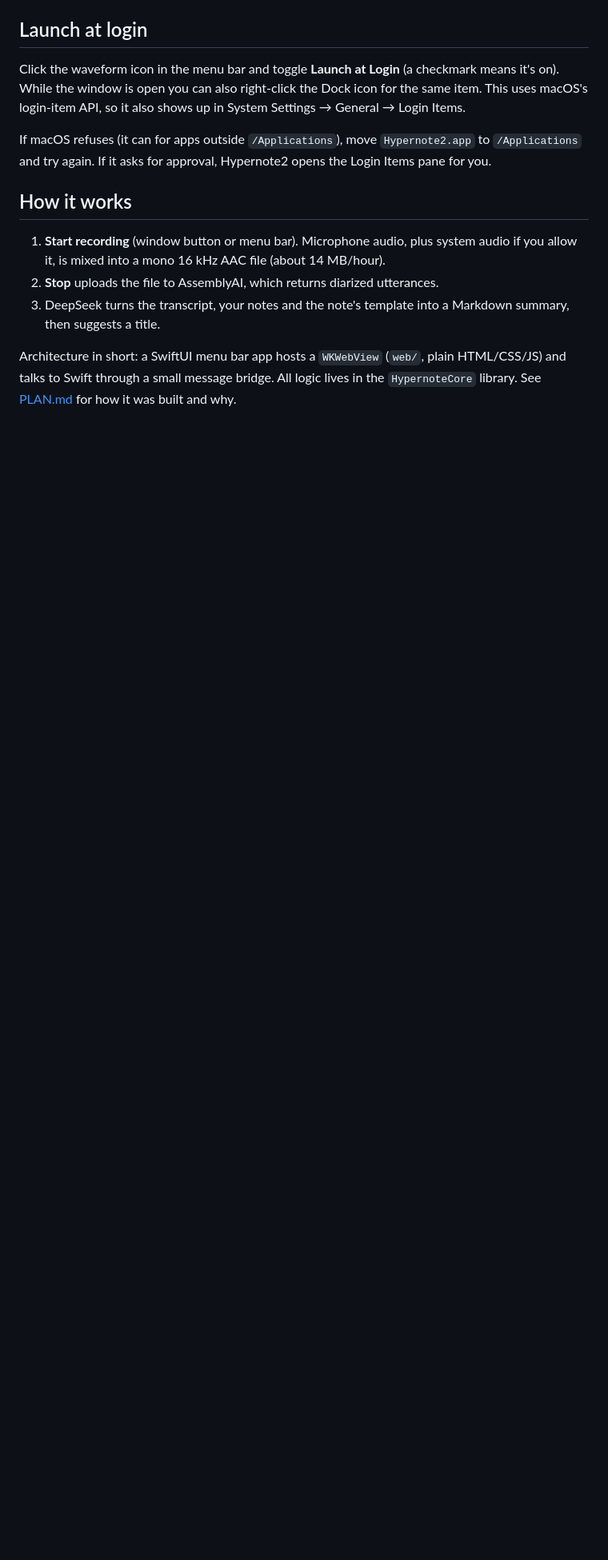
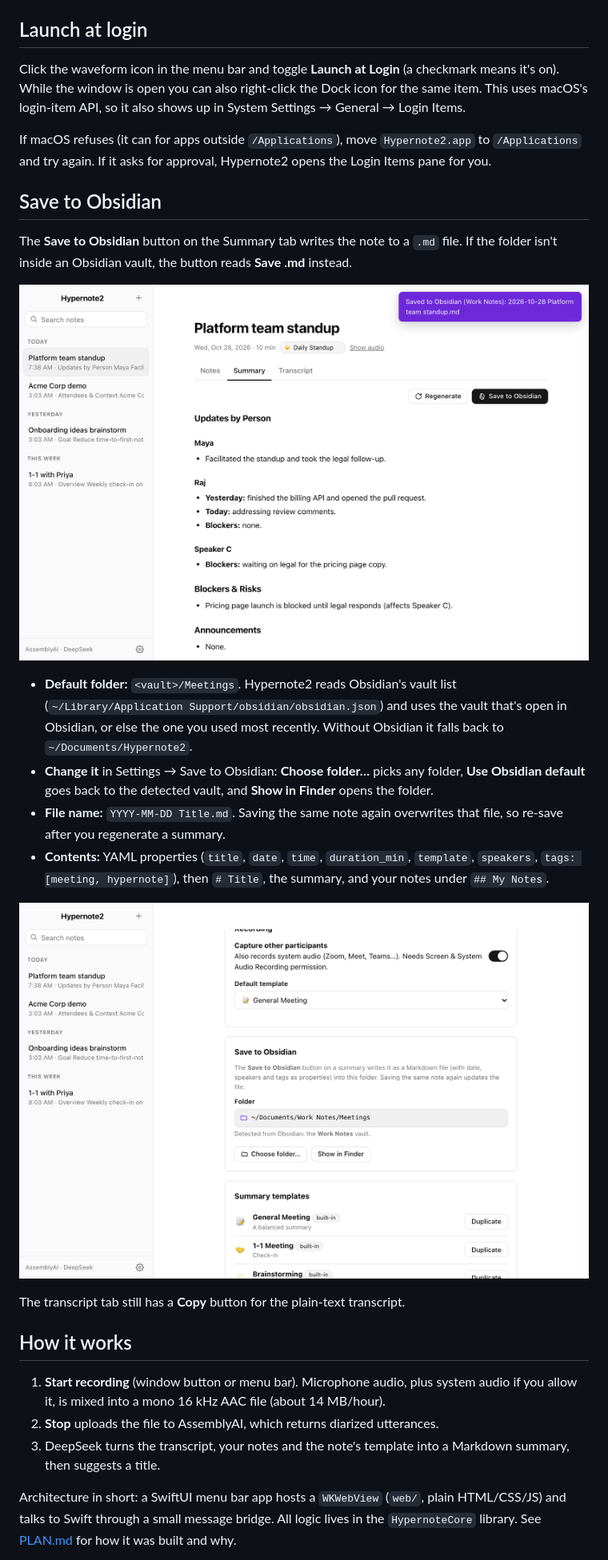
Before and after one commit to wallabyway/hypernote2, a Markdown page: README.md, the part around one of its changes. Shown at 80% size. Rendered like a GitHub page; pictures changed too: docs/screenshot-obsidian-settings.png (added), docs/screenshot-obsidian.png (added); blank space fills up the shorter version.

```diff
--- a/README.md
+++ b/README.md
@@ -47,6 +48,21 @@ Click the waveform icon in the menu bar and toggle **Launch at Login** (a checkm
 
 If macOS refuses (it can for apps outside `/Applications`), move `Hypernote2.app` to `/Applications` and try again. If it asks for approval, Hypernote2 opens the Login Items pane for you.
 
+## Save to Obsidian
+
+The **Save to Obsidian** button on the Summary tab writes the note to a `.md` file. If the folder isn't inside an Obsidian vault, the button reads **Save .md** instead.
+
+![Save to Obsidian: the summary toolbar button and its confirmation](docs/screenshot-obsidian.png)
+
+- **Default folder:** `<vault>/Meetings`. Hypernote2 reads Obsidian's vault list (`~/Library/Application Support/obsidian/obsidian.json`) and uses the vault that's open in Obsidian, or else the one you used most recently. Without Obsidian it falls back to `~/Documents/Hypernote2`.
+- **Change it** in Settings → Save to Obsidian: **Choose folder…** picks any folder, **Use Obsidian default** goes back to the detected vault, and **Show in Finder** opens the folder.
+- **File name:** `YYYY-MM-DD Title.md`. Saving the same note again overwrites that file, so re-save after you regenerate a summary.
+- **Contents:** YAML properties (`title`, `date`, `time`, `duration_min`, `template`, `speakers`, `tags: [meeting, hypernote]`), then `# Title`, the summary, and your notes under `## My Notes`.
+
+![Settings: choose the Obsidian export folder](docs/screenshot-obsidian-settings.png)
+
+The transcript tab still has a **Copy** button for the plain-text transcript.
+
 ## How it works
 
 1. **Start recording** (window button or menu bar). Microphone audio, plus system audio if you allow it, is mixed into a mono 16 kHz AAC file (about 14 MB/hour).
```
Also changed, not shown: other parts of README.md (+2 -1 lines), docs/screenshot-summary.png, docs/screenshot-transcript.png, 9 other files.
